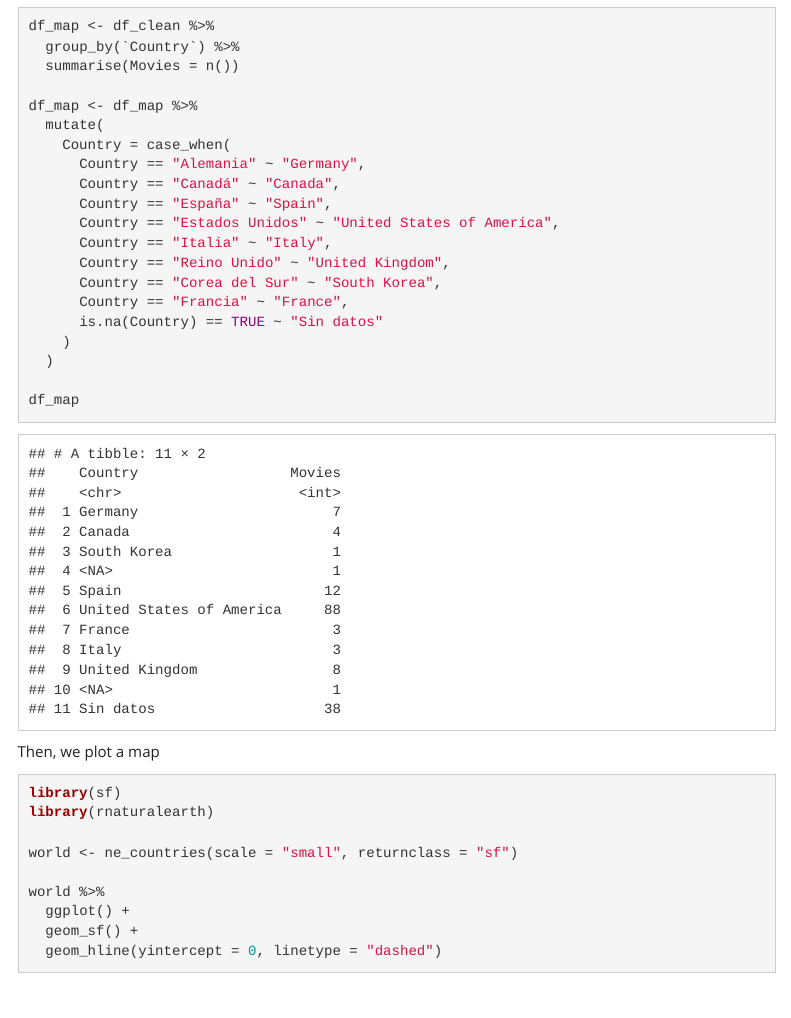
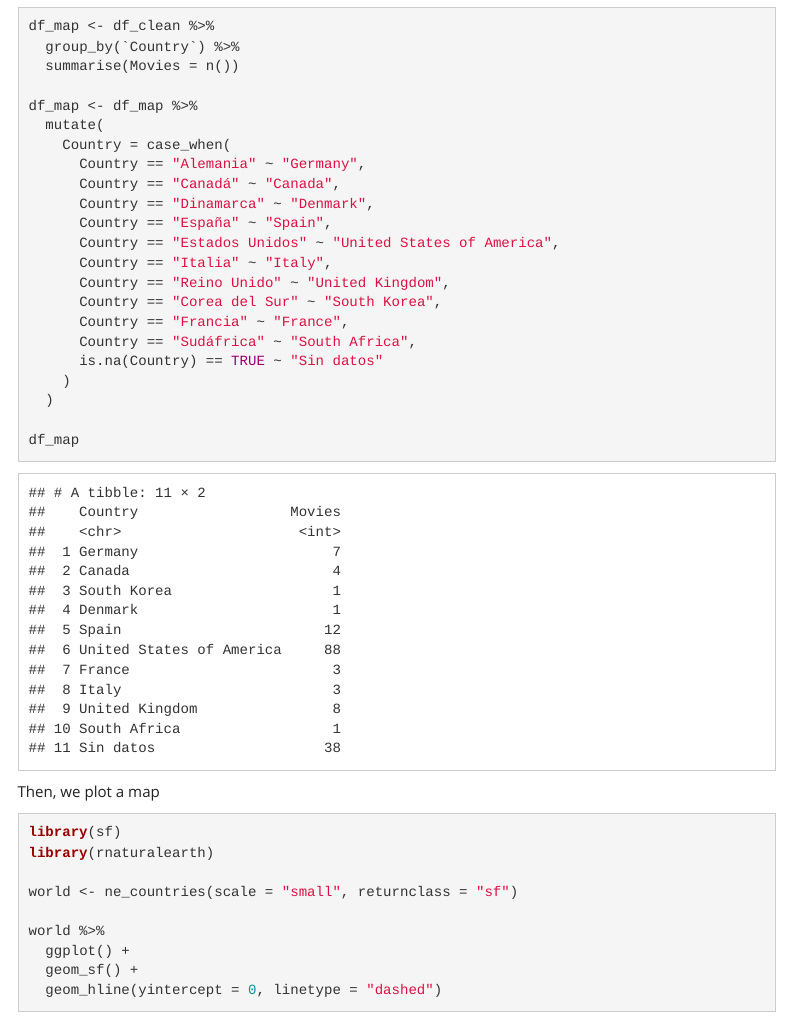
Before and after one commit to GuilleDiaz7/Automatic-Web-Scraping-of-Spanish-TDT-Films, an R Markdown document (report/automatic_report.Rmd): the page in a window 1100 px wide, from 3750 px down. Rendered offline with R 4.5, knitr and Pandoc, with nearby package versions; some code elsewhere in the file could not run offline; menus at the side of the page are left out.

Commit message:
Update reports.

```diff
--- a/report/automatic_report.Rmd
+++ b/report/automatic_report.Rmd
@@ -179,12 +179,14 @@ df_map <- df_map %>%
     Country = case_when(
       Country == "Alemania" ~ "Germany",
       Country == "Canadá" ~ "Canada",
+      Country == "Dinamarca" ~ "Denmark",
       Country == "España" ~ "Spain",
       Country == "Estados Unidos" ~ "United States of America",
       Country == "Italia" ~ "Italy",
       Country == "Reino Unido" ~ "United Kingdom",
       Country == "Corea del Sur" ~ "South Korea",
       Country == "Francia" ~ "France",
+      Country == "Sudáfrica" ~ "South Africa",
       is.na(Country) == TRUE ~ "Sin datos"
     )
   )
```
Also changed, not shown: report/automatic_report.html.
